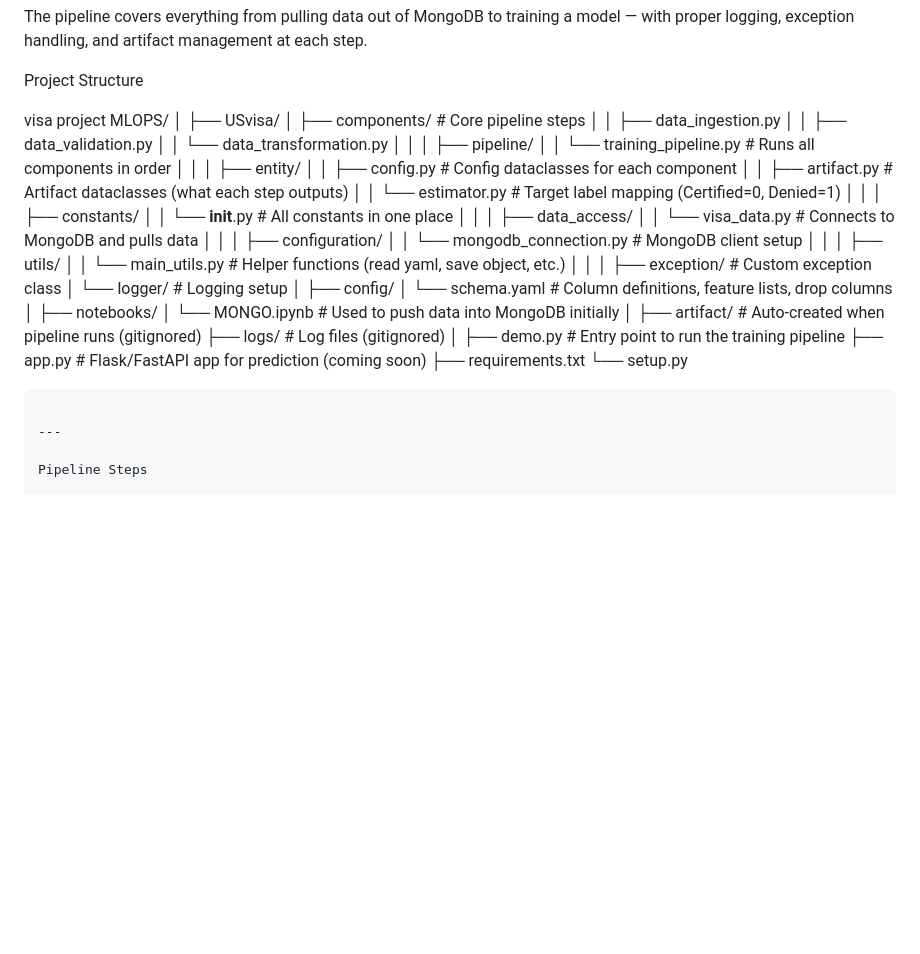
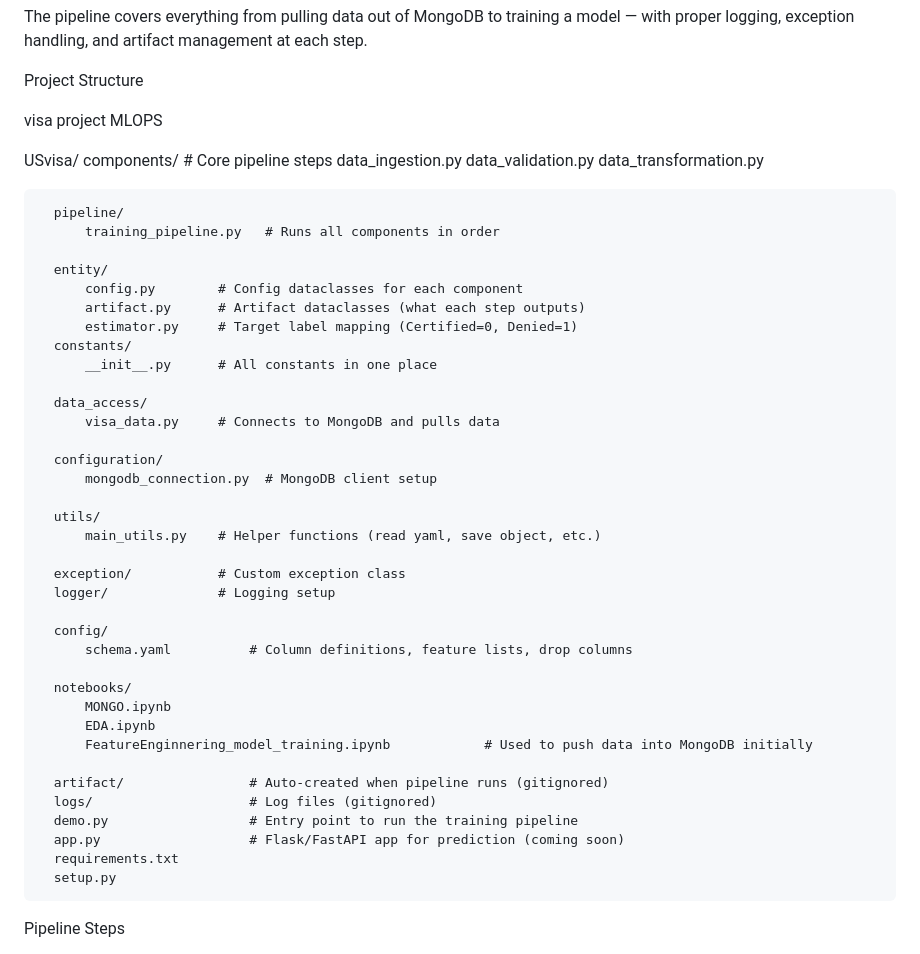
Before and after one commit to RajatVerma01/VISA_PREDICTION_MLOPS, a Markdown page: README.md, the part around one of its changes. Drawn GitHub-style; blank space fills up the shorter version.

Commit message:
Readme added

````diff
--- a/README.md
+++ b/README.md
@@ -15,53 +15,52 @@ The pipeline covers everything from pulling data out of MongoDB to training a mo
 Project Structure
 
 
-visa project MLOPS/
-│
-├── USvisa/
-│   ├── components/          # Core pipeline steps
-│   │   ├── data_ingestion.py
-│   │   ├── data_validation.py
-│   │   └── data_transformation.py
-│   │
-│   ├── pipeline/
-│   │   └── training_pipeline.py   # Runs all components in order
-│   │
-│   ├── entity/
-│   │   ├── config.py        # Config dataclasses for each component
-│   │   ├── artifact.py      # Artifact dataclasses (what each step outputs)
-│   │   └── estimator.py     # Target label mapping (Certified=0, Denied=1)
-│   │
-│   ├── constants/
-│   │   └── __init__.py      # All constants in one place
-│   │
-│   ├── data_access/
-│   │   └── visa_data.py     # Connects to MongoDB and pulls data
-│   │
-│   ├── configuration/
-│   │   └── mongodb_connection.py  # MongoDB client setup
-│   │
-│   ├── utils/
-│   │   └── main_utils.py    # Helper functions (read yaml, save object, etc.)
-│   │
-│   ├── exception/           # Custom exception class
-│   └── logger/              # Logging setup
-│
-├── config/
-│   └── schema.yaml          # Column definitions, feature lists, drop columns
-│
-├── notebooks/
-│   └── MONGO.ipynb          # Used to push data into MongoDB initially
-│
-├── artifact/                # Auto-created when pipeline runs (gitignored)
-├── logs/                    # Log files (gitignored)
-│
-├── demo.py                  # Entry point to run the training pipeline
-├── app.py                   # Flask/FastAPI app for prediction (coming soon)
-├── requirements.txt
-└── setup.py
-```
+visa project MLOPS
 
----
+USvisa/
+     components/          # Core pipeline steps
+          data_ingestion.py
+          data_validation.py
+          data_transformation.py
+
+      pipeline/
+          training_pipeline.py   # Runs all components in order
+
+      entity/
+          config.py        # Config dataclasses for each component
+          artifact.py      # Artifact dataclasses (what each step outputs)
+          estimator.py     # Target label mapping (Certified=0, Denied=1)
+      constants/
+          __init__.py      # All constants in one place
+
+      data_access/
+          visa_data.py     # Connects to MongoDB and pulls data
+
+      configuration/
+          mongodb_connection.py  # MongoDB client setup
+
+      utils/
+          main_utils.py    # Helper functions (read yaml, save object, etc.)
+
+      exception/           # Custom exception class
+      logger/              # Logging setup
+
+      config/
+          schema.yaml          # Column definitions, feature lists, drop columns
+
+      notebooks/
+          MONGO.ipynb
+          EDA.ipynb
+          FeatureEnginnering_model_training.ipynb            # Used to push data into MongoDB initially
+
+      artifact/                # Auto-created when pipeline runs (gitignored)
+      logs/                    # Log files (gitignored)
+      demo.py                  # Entry point to run the training pipeline
+      app.py                   # Flask/FastAPI app for prediction (coming soon)
+      requirements.txt
+      setup.py
+
+
 
 Pipeline Steps
 
````
Also changed, not shown: other parts of README.md (+1 -1 lines).
